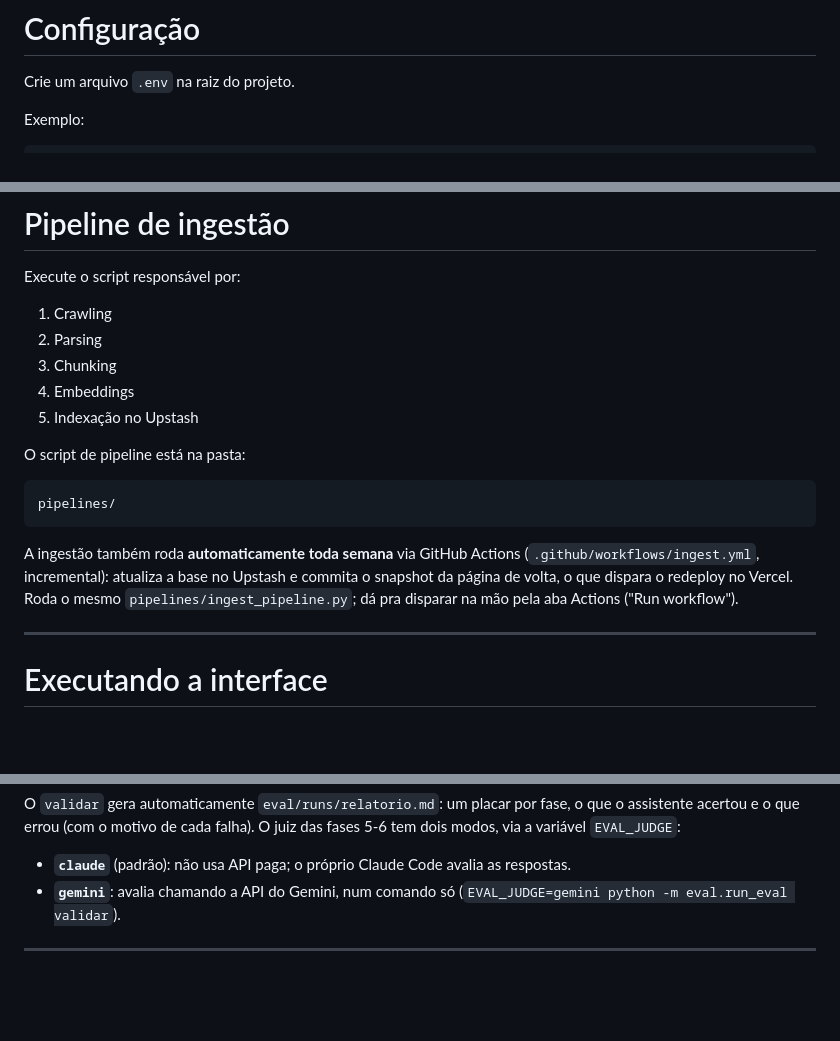
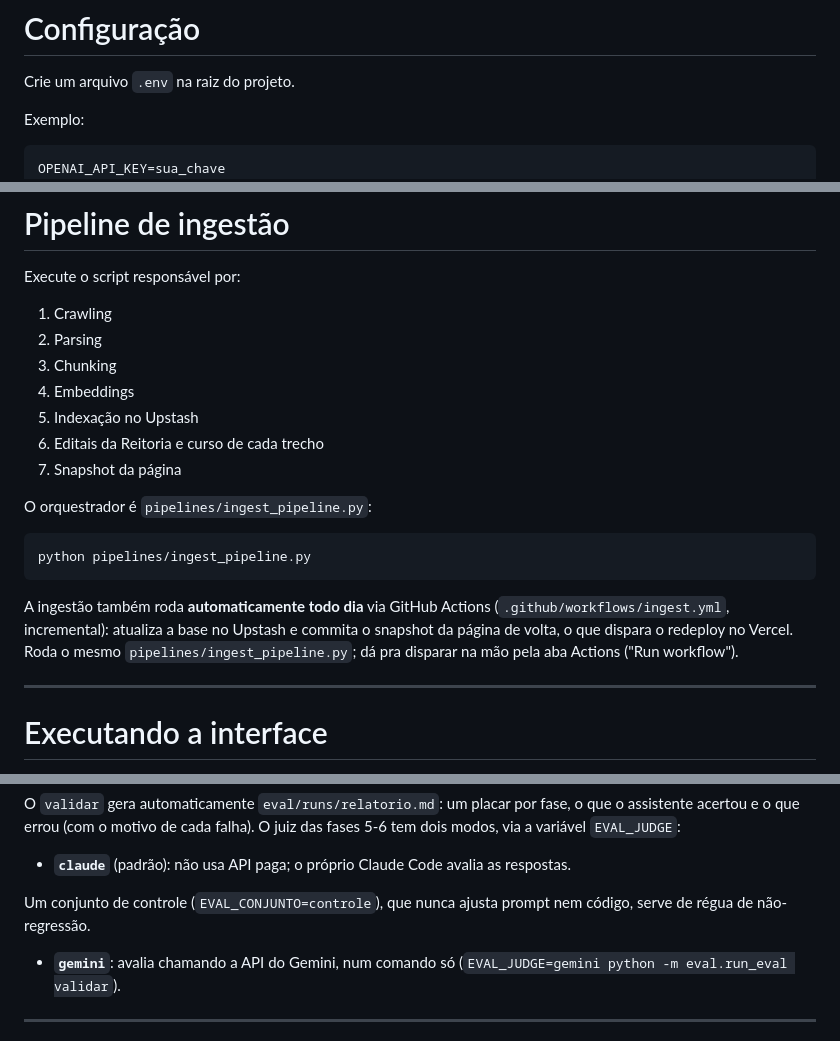
Before and after one commit to giuliano0s/ifrs-canoas-rag, a Markdown page: README.md, 3 parts joined by grey strips. Drawn GitHub-style; blank space fills up the shorter version.

````diff
--- a/README.md
+++ b/README.md
@@ -154,6 +167,7 @@ Crie um arquivo `.env` na raiz do projeto.
 Exemplo:
 
 ```env
+OPENAI_API_KEY=sua_chave
 GEMINI_API_KEY_T1=sua_chave
 UPSTASH_ENDPOINT=https://SEU_INDEX.upstash.io
 UPSTASH_API_KEY=token_read_only
@@ -186,14 +200,16 @@ Execute o script responsável por:
 3. Chunking
 4. Embeddings
 5. Indexação no Upstash
+6. Editais da Reitoria e curso de cada trecho
+7. Snapshot da página
 
-O script de pipeline está na pasta:
+O orquestrador é `pipelines/ingest_pipeline.py`:
 
-```txt
-pipelines/
+```bash
+python pipelines/ingest_pipeline.py
 ```
 
-A ingestão também roda **automaticamente toda semana** via GitHub Actions (`.github/workflows/ingest.yml`, incremental): atualiza a base no Upstash e commita o snapshot da página de volta, o que dispara o redeploy no Vercel. Roda o mesmo `pipelines/ingest_pipeline.py`; dá pra disparar na mão pela aba Actions ("Run workflow").
+A ingestão também roda **automaticamente todo dia** via GitHub Actions (`.github/workflows/ingest.yml`, incremental): atualiza a base no Upstash e commita o snapshot da página de volta, o que dispara o redeploy no Vercel. Roda o mesmo `pipelines/ingest_pipeline.py`; dá pra disparar na mão pela aba Actions ("Run workflow").
 
 ---
 
@@ -245,6 +261,8 @@ python -m eval.run_eval validar
 O `validar` gera automaticamente `eval/runs/relatorio.md`: um placar por fase, o que o assistente acertou e o que errou (com o motivo de cada falha). O juiz das fases 5-6 tem dois modos, via a variável `EVAL_JUDGE`:
 
 - **`claude`** (padrão): não usa API paga; o próprio Claude Code avalia as respostas.
+
+Um conjunto de controle (`EVAL_CONJUNTO=controle`), que nunca ajusta prompt nem código, serve de régua de não-regressão.
 - **`gemini`**: avalia chamando a API do Gemini, num comando só (`EVAL_JUDGE=gemini python -m eval.run_eval validar`).
 
 ---
````
Also changed, not shown: other parts of README.md (+37 -21 lines), CLAUDE.md (+5 -5 lines).
